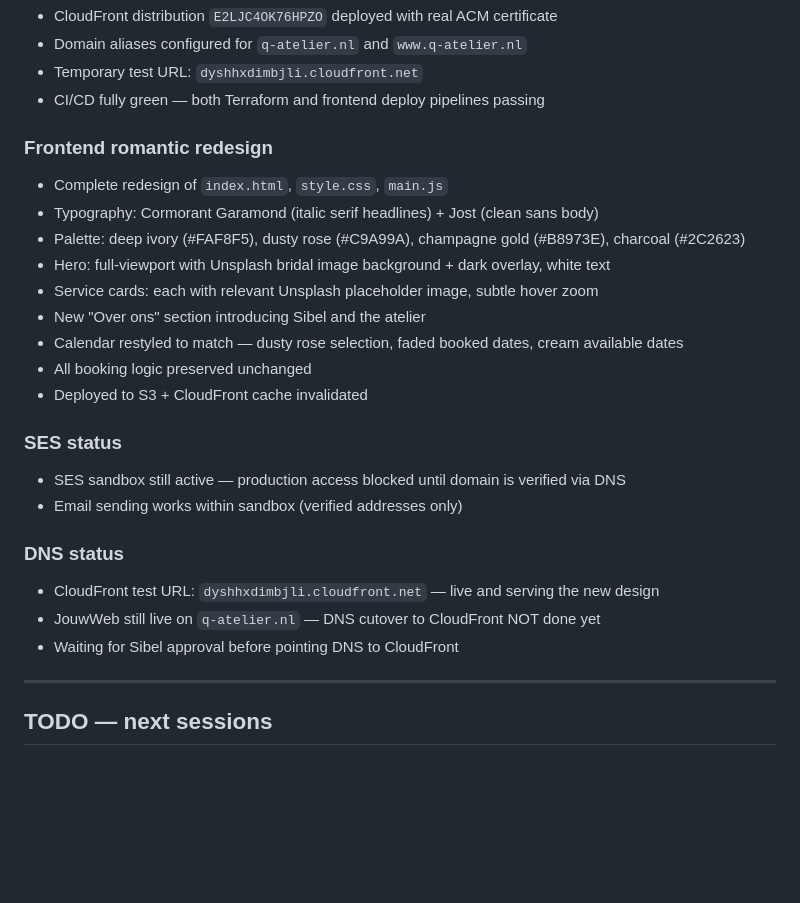
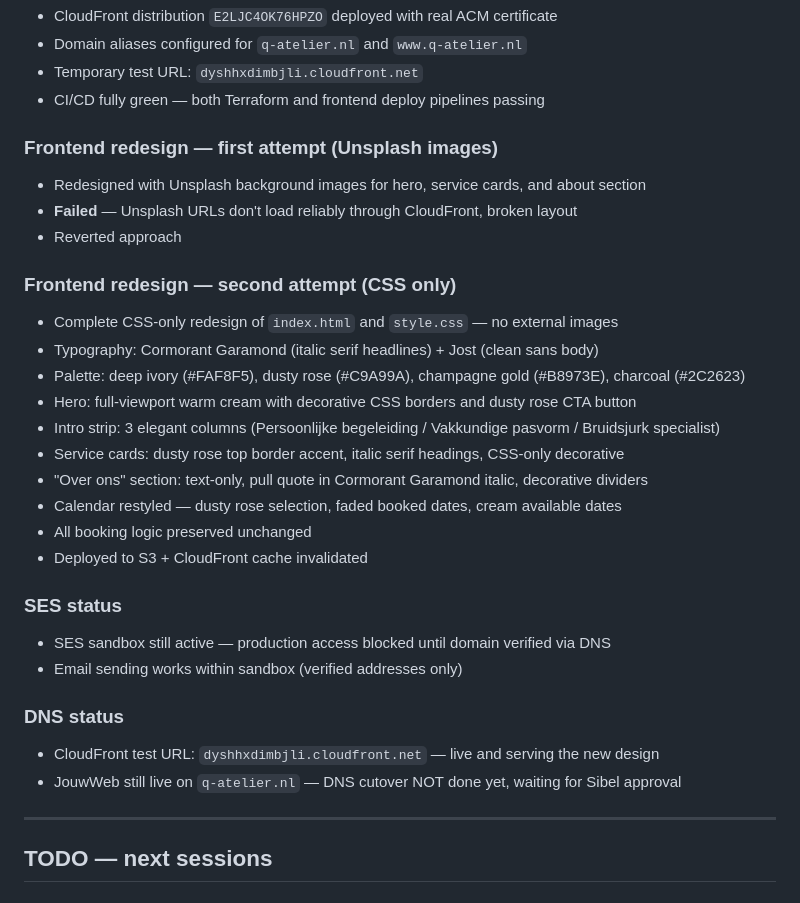
Before and after one commit to selimcelem/q-atelier, a Markdown page: BUILD_LOG.md, the part around the change. GitHub-like rendering; blank space fills up the shorter version.

Commit message:
docs: update BUILD_LOG and CLAUDE.md for CSS-only redesign

```diff
--- a/BUILD_LOG.md
+++ b/BUILD_LOG.md
@@ -133,25 +133,30 @@ CloudFront distribution: **not yet created** (blocked on cert validation)
 - Temporary test URL: `dyshhxdimbjli.cloudfront.net`
 - CI/CD fully green — both Terraform and frontend deploy pipelines passing
 
-### Frontend romantic redesign
-- Complete redesign of `index.html`, `style.css`, `main.js`
+### Frontend redesign — first attempt (Unsplash images)
+- Redesigned with Unsplash background images for hero, service cards, and about section
+- **Failed** — Unsplash URLs don't load reliably through CloudFront, broken layout
+- Reverted approach
+
+### Frontend redesign — second attempt (CSS only)
+- Complete CSS-only redesign of `index.html` and `style.css` — no external images
 - Typography: Cormorant Garamond (italic serif headlines) + Jost (clean sans body)
 - Palette: deep ivory (#FAF8F5), dusty rose (#C9A99A), champagne gold (#B8973E), charcoal (#2C2623)
-- Hero: full-viewport with Unsplash bridal image background + dark overlay, white text
-- Service cards: each with relevant Unsplash placeholder image, subtle hover zoom
-- New "Over ons" section introducing Sibel and the atelier
-- Calendar restyled to match — dusty rose selection, faded booked dates, cream available dates
+- Hero: full-viewport warm cream with decorative CSS borders and dusty rose CTA button
+- Intro strip: 3 elegant columns (Persoonlijke begeleiding / Vakkundige pasvorm / Bruidsjurk specialist)
+- Service cards: dusty rose top border accent, italic serif headings, CSS-only decorative
+- "Over ons" section: text-only, pull quote in Cormorant Garamond italic, decorative dividers
+- Calendar restyled — dusty rose selection, faded booked dates, cream available dates
 - All booking logic preserved unchanged
 - Deployed to S3 + CloudFront cache invalidated
 
 ### SES status
-- SES sandbox still active — production access blocked until domain is verified via DNS
+- SES sandbox still active — production access blocked until domain verified via DNS
 - Email sending works within sandbox (verified addresses only)
 
 ### DNS status
 - CloudFront test URL: `dyshhxdimbjli.cloudfront.net` — live and serving the new design
-- JouwWeb still live on `q-atelier.nl` — DNS cutover to CloudFront NOT done yet
-- Waiting for Sibel approval before pointing DNS to CloudFront
+- JouwWeb still live on `q-atelier.nl` — DNS cutover NOT done yet, waiting for Sibel approval
 
 ---
 
```
